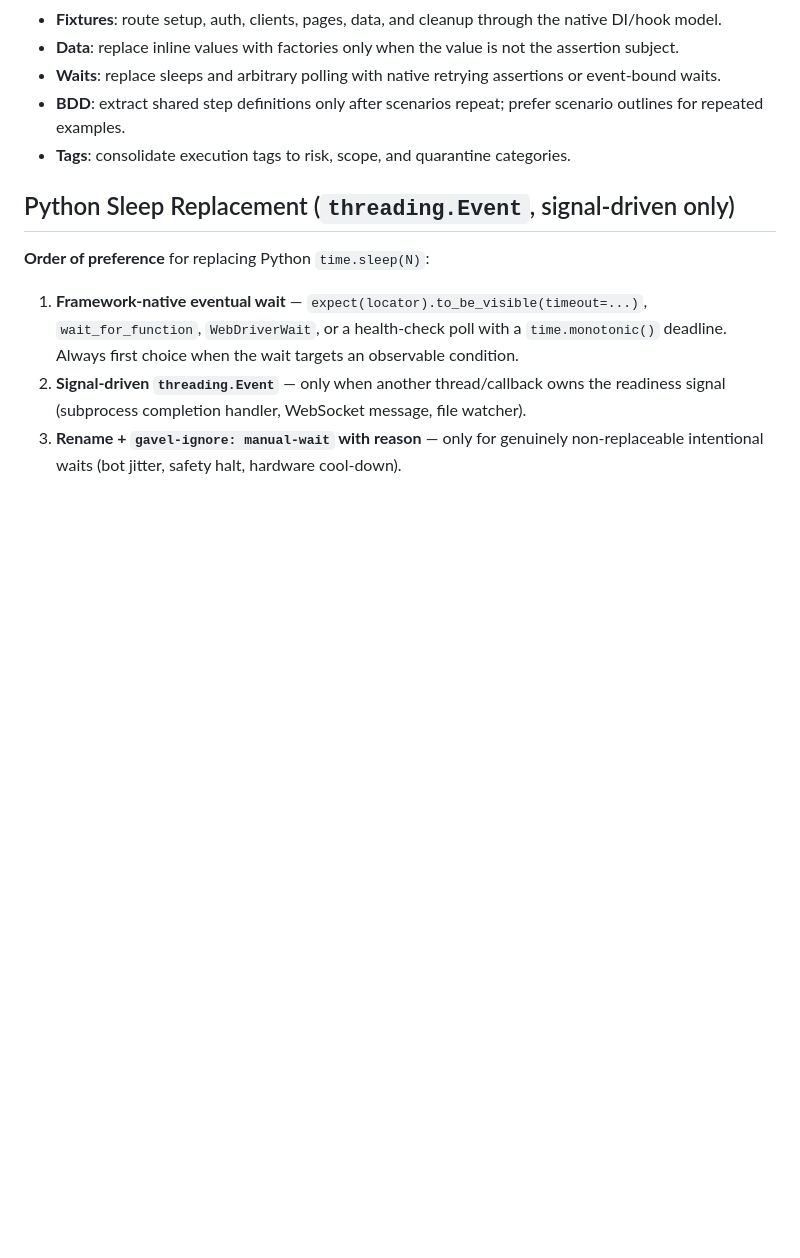
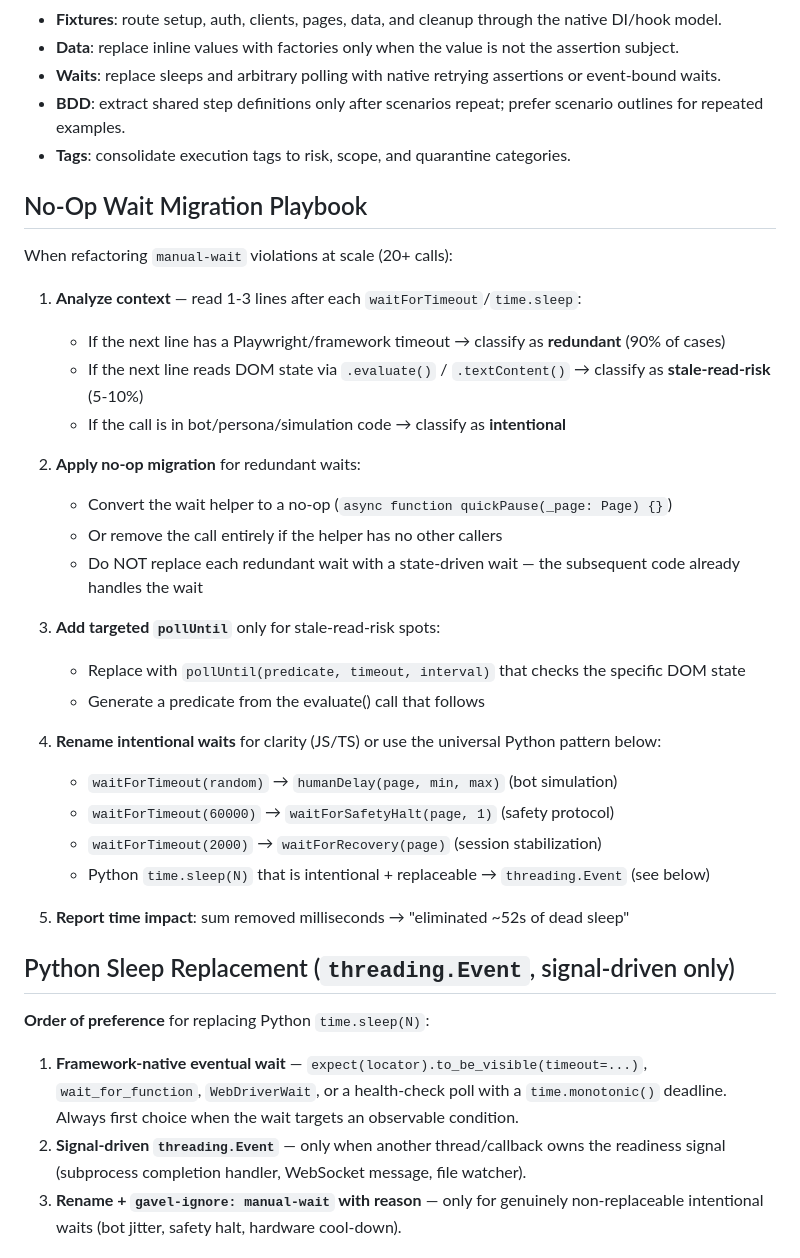
Before and after one commit to dsolisp/gavel, a Markdown page: agents/gavel-refactor.md, the part around one of its changes. GitHub-like rendering; blank space fills up the shorter version.

```diff
--- a/agents/gavel-refactor.md
+++ b/agents/gavel-refactor.md
@@ -60,6 +60,32 @@ Before adding any abstraction:
 - **Waits**: replace sleeps and arbitrary polling with native retrying assertions or event-bound waits.
 - **BDD**: extract shared step definitions only after scenarios repeat; prefer scenario outlines for repeated examples.
 - **Tags**: consolidate execution tags to risk, scope, and quarantine categories.
+
+## No-Op Wait Migration Playbook
+
+When refactoring `manual-wait` violations at scale (20+ calls):
+
+1. **Analyze context** — read 1-3 lines after each `waitForTimeout`/`time.sleep`:
+   - If the next line has a Playwright/framework timeout → classify as **redundant** (90% of cases)
+   - If the next line reads DOM state via `.evaluate()` / `.textContent()` → classify as **stale-read-risk** (5-10%)
+   - If the call is in bot/persona/simulation code → classify as **intentional**
+
+2. **Apply no-op migration** for redundant waits:
+   - Convert the wait helper to a no-op (`async function quickPause(_page: Page) {}`)
+   - Or remove the call entirely if the helper has no other callers
+   - Do NOT replace each redundant wait with a state-driven wait — the subsequent code already handles the wait
+
+3. **Add targeted `pollUntil`** only for stale-read-risk spots:
+   - Replace with `pollUntil(predicate, timeout, interval)` that checks the specific DOM state
+   - Generate a predicate from the evaluate() call that follows
+
+4. **Rename intentional waits** for clarity (JS/TS) or use the universal Python pattern below:
+   - `waitForTimeout(random)` → `humanDelay(page, min, max)` (bot simulation)
+   - `waitForTimeout(60000)` → `waitForSafetyHalt(page, 1)` (safety protocol)
+   - `waitForTimeout(2000)` → `waitForRecovery(page)` (session stabilization)
+   - Python `time.sleep(N)` that is intentional + replaceable → `threading.Event` (see below)
+
+5. **Report time impact**: sum removed milliseconds → "eliminated ~52s of dead sleep"
 
 ## Python Sleep Replacement (`threading.Event`, signal-driven only)
 
```
Also changed, not shown: other parts of agents/gavel-refactor.md (+25 -4 lines), CHANGELOG.md (+4 -0 lines).
